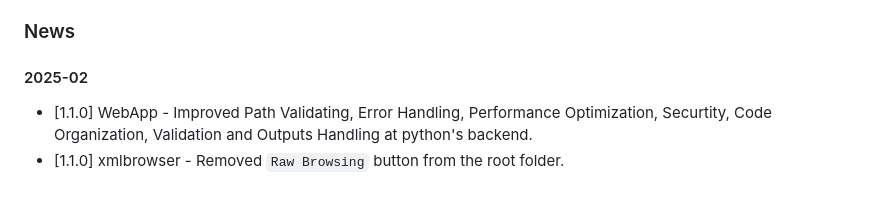
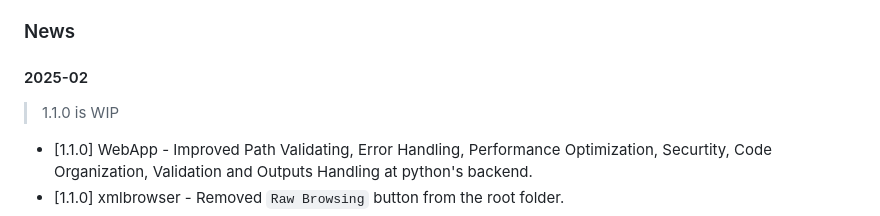
Before and after one commit to iomatix/ioTools-X4Foundations, a Markdown page: WebTool/Readme.md, the part around the change. GitHub-like rendering; blank space fills up the shorter version.

Commit message:
readme up

```diff
--- a/WebTool/Readme.md
+++ b/WebTool/Readme.md
@@ -27,6 +27,8 @@ This repository contains a simple WebApp tool designed initially for browsing do
 
 #### 2025-02
 
+>1.1.0 is WIP
+
 - [1.1.0] WebApp - Improved Path Validating, Error Handling, Performance Optimization, Securtity, Code Organization, Validation and Outputs Handling at python's backend.
 - [1.1.0] xmlbrowser - Removed `Raw Browsing` button from the root folder.
 - [1.1.0] scriptproperties - Replaced synchronous XMLHttpRequests with asynchronouse to prevent freezes of UI.
```
